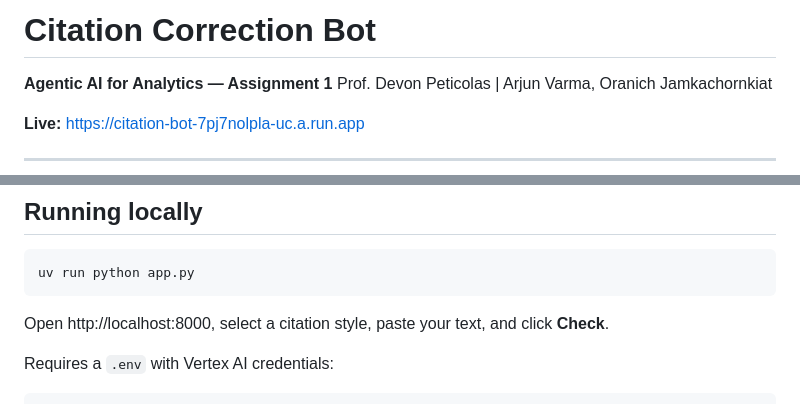
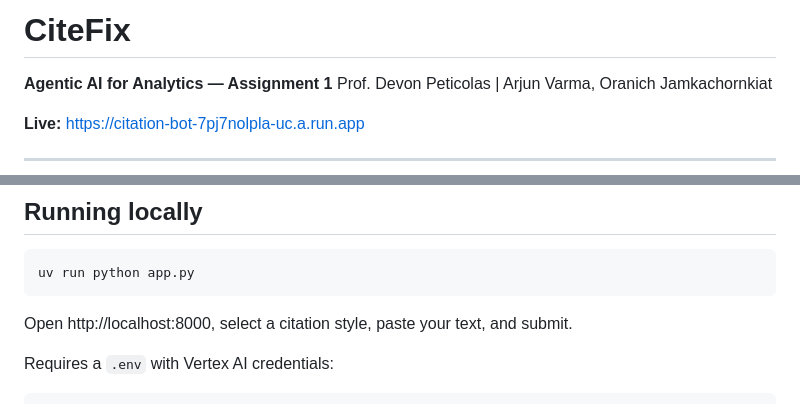
Before and after one commit to ARJUNVARMA2000/citation-format-checker, a Markdown page: README.md, 2 parts joined by grey strips. Rendered like a GitHub page.

Commit message:
Update README title and button reference for CiteFix rebrand
Co-Authored-By: Claude Opus 4.6 <noreply@anthropic.com>

````diff
--- a/README.md
+++ b/README.md
@@ -1,4 +1,4 @@
-# Citation Correction Bot
+# CiteFix
 
 **Agentic AI for Analytics — Assignment 1**
 Prof. Devon Peticolas | Arjun Varma, Oranich Jamkachornkiat
@@ -96,7 +96,7 @@ If the citation is already correct, the bot simply confirms: "No violations foun
 uv run python app.py
 ```
 
-Open http://localhost:8000, select a citation style, paste your text, and click **Check**.
+Open http://localhost:8000, select a citation style, paste your text, and submit.
 
 Requires a `.env` with Vertex AI credentials:
 
````
